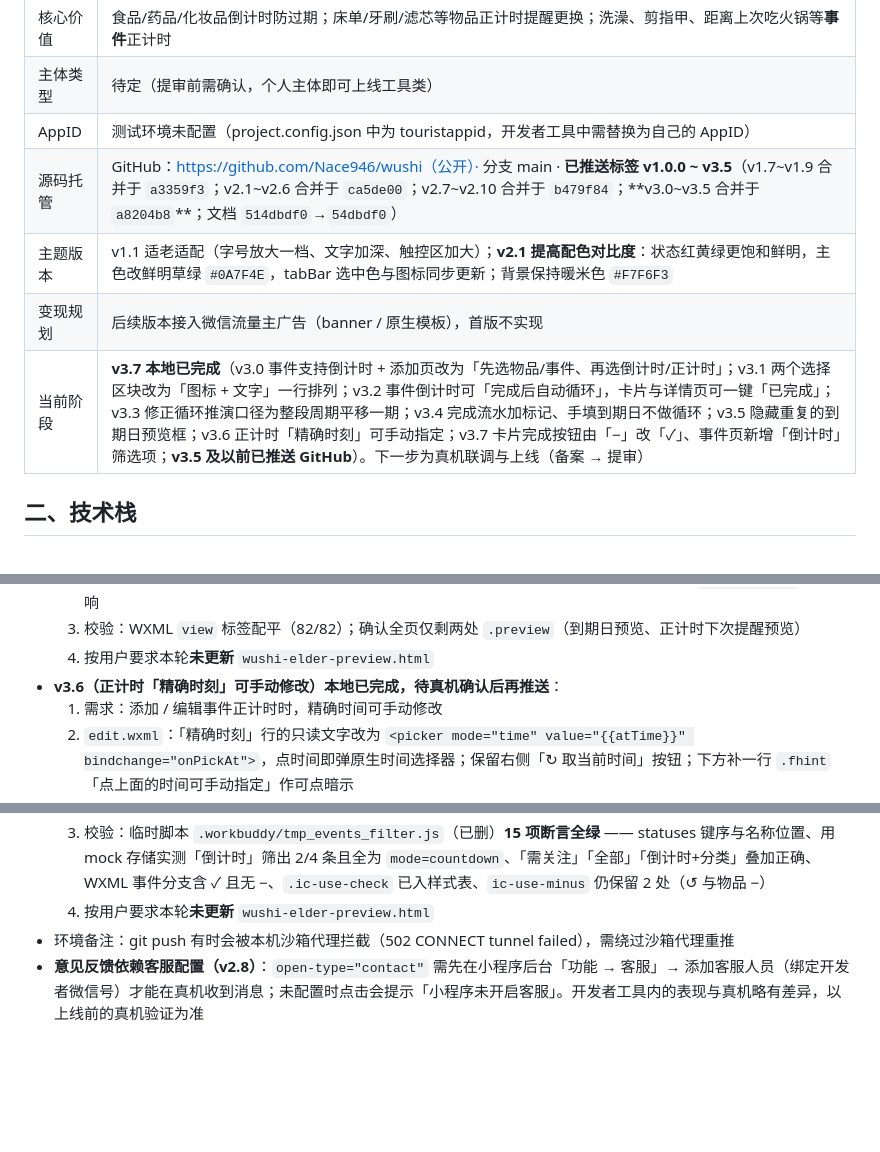
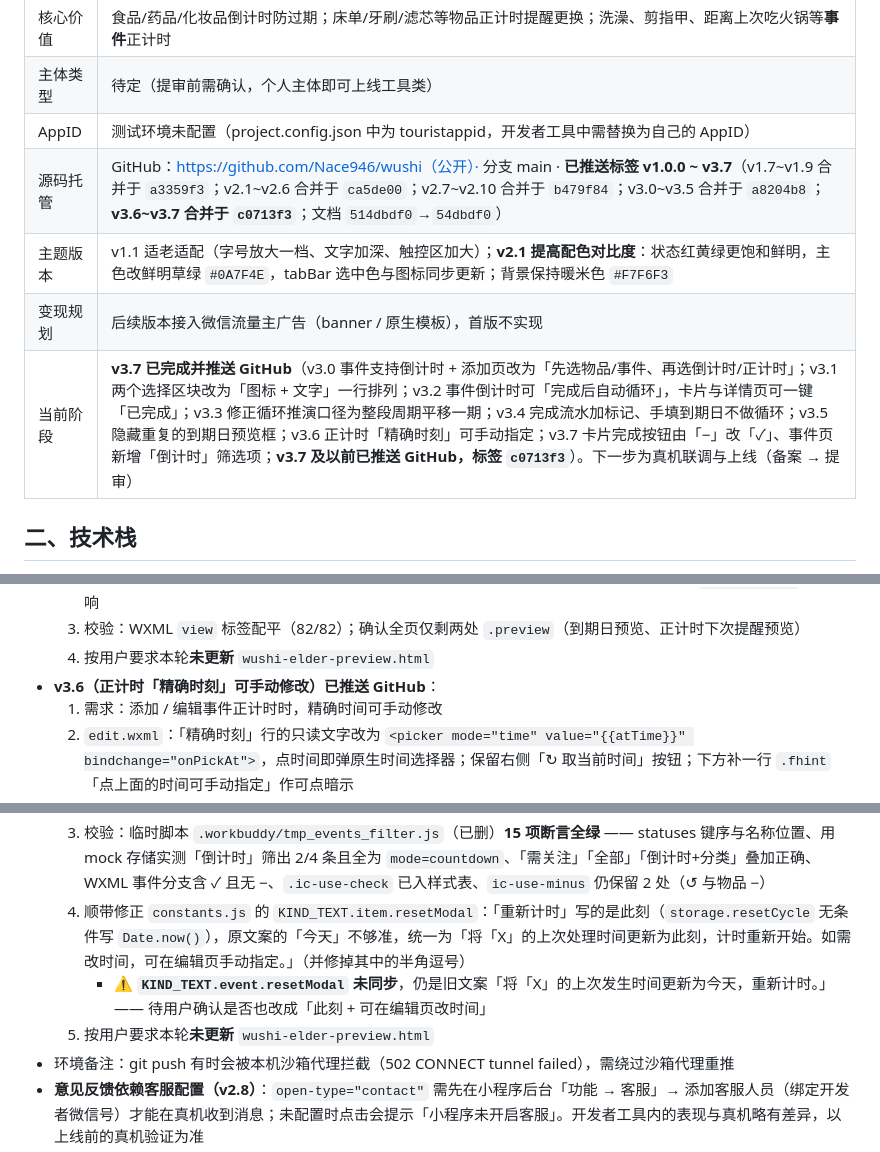
Before and after one commit to Nace946/wushi, a Markdown page: 小程序项目档案.md, 3 parts joined by grey strips. GitHub-like rendering; blank space fills up the shorter version.

Commit message:
docs: 档案同步 v3.6/v3.7 推送状态（源码托管至 v3.7 · c0713f3）

```diff
--- a/小程序项目档案.md
+++ b/小程序项目档案.md
@@ -11,10 +11,10 @@
 | 核心价值 | 食品/药品/化妆品倒计时防过期；床单/牙刷/滤芯等物品正计时提醒更换；洗澡、剪指甲、距离上次吃火锅等**事件**正计时 |
 | 主体类型 | 待定（提审前需确认，个人主体即可上线工具类） |
 | AppID | 测试环境未配置（project.config.json 中为 touristappid，开发者工具中需替换为自己的 AppID） |
-| 源码托管 | GitHub：https://github.com/Nace946/wushi（公开）· 分支 main · **已推送标签 v1.0.0 ~ v3.5**（v1.7~v1.9 合并于 `a3359f3`；v2.1~v2.6 合并于 `ca5de00`；v2.7~v2.10 合并于 `b479f84`；**v3.0~v3.5 合并于 `a8204b8`**；文档 `514dbdf0`→`54dbdf0`） |
+| 源码托管 | GitHub：https://github.com/Nace946/wushi（公开）· 分支 main · **已推送标签 v1.0.0 ~ v3.7**（v1.7~v1.9 合并于 `a3359f3`；v2.1~v2.6 合并于 `ca5de00`；v2.7~v2.10 合并于 `b479f84`；v3.0~v3.5 合并于 `a8204b8`；**v3.6~v3.7 合并于 `c0713f3`**；文档 `514dbdf0`→`54dbdf0`） |
 | 主题版本 | v1.1 适老适配（字号放大一档、文字加深、触控区加大）；**v2.1 提高配色对比度**：状态红黄绿更饱和鲜明，主色改鲜明草绿 `#0A7F4E`，tabBar 选中色与图标同步更新；背景保持暖米色 `#F7F6F3` |
 | 变现规划 | 后续版本接入微信流量主广告（banner / 原生模板），首版不实现 |
-| 当前阶段 | **v3.7 本地已完成**（v3.0 事件支持倒计时 + 添加页改为「先选物品/事件、再选倒计时/正计时」；v3.1 两个选择区块改为「图标 + 文字」一行排列；v3.2 事件倒计时可「完成后自动循环」，卡片与详情页可一键「已完成」；v3.3 修正循环推演口径为整段周期平移一期；v3.4 完成流水加标记、手填到期日不做循环；v3.5 隐藏重复的到期日预览框；v3.6 正计时「精确时刻」可手动指定；v3.7 卡片完成按钮由「−」改「✓」、事件页新增「倒计时」筛选项；**v3.5 及以前已推送 GitHub**）。下一步为真机联调与上线（备案 → 提审） |
+| 当前阶段 | **v3.7 已完成并推送 GitHub**（v3.0 事件支持倒计时 + 添加页改为「先选物品/事件、再选倒计时/正计时」；v3.1 两个选择区块改为「图标 + 文字」一行排列；v3.2 事件倒计时可「完成后自动循环」，卡片与详情页可一键「已完成」；v3.3 修正循环推演口径为整段周期平移一期；v3.4 完成流水加标记、手填到期日不做循环；v3.5 隐藏重复的到期日预览框；v3.6 正计时「精确时刻」可手动指定；v3.7 卡片完成按钮由「−」改「✓」、事件页新增「倒计时」筛选项；**v3.7 及以前已推送 GitHub，标签 `c0713f3`**）。下一步为真机联调与上线（备案 → 提审） |
 
 ## 二、技术栈
 
@@ -304,7 +304,7 @@
   2. 改动：`edit.wxml` 预览条件由 `{{expirePreview}}` 改为 `{{expirePreview && !form.expireManual}}`。**「起始日期 + 持续天数」模式下照旧显示**（那里它是唯一能看到系统算出的到期日的地方），正计时的 `cyclePreview` 不受影响
   3. 校验：WXML `view` 标签配平（82/82）；确认全页仅剩两处 `.preview`（到期日预览、正计时下次提醒预览）
   4. 按用户要求本轮**未更新** `wushi-elder-preview.html`
-- **v3.6（正计时「精确时刻」可手动修改）本地已完成，待真机确认后再推送**：
+- **v3.6（正计时「精确时刻」可手动修改）已推送 GitHub**：
   1. 需求：添加 / 编辑事件正计时时，精确时间可手动修改
   2. `edit.wxml`：「精确时刻」行的只读文字改为 `<picker mode="time" value="{{atTime}}" bindchange="onPickAt">`，点时间即弹原生时间选择器；保留右侧「↻ 取当前时间」按钮；下方补一行 `.fhint`「点上面的时间可手动指定」作可点暗示
   3. `edit.js`：新增 `onPickAt`（把 `HH:mm` 挂到 `time.dayStart(lastDate)` 当天上；**当天选的时刻晚于此刻时回落为此刻并 toast 提示**，避免 `getItemState` 把负时长夹成 0 后显示成「已过去 1 分钟」）；`updatePreview` 改为计算 `atText`/`atTime`/`atEmpty`，未指定时的文案按日期分流（今天 →「保存时记为此刻」、过去 →「未指定 · 按当天 0 点计」）
@@ -320,7 +320,9 @@
      - 卡片组件被首页 3 处列表与事件页共用，一处改动即同时生效，无需改任何页面
   2. 需求 2：**事件页新增「倒计时」筛选项，位置紧跟「需关注」之后** —— `pages/events/events.js` 的 `statuses` 插入 `{ key: 'countdown', name: '倒计时' }`（现为 全部 / 需关注 / **倒计时** / 最近 / 不久 / 近期 / 遥远）；`refresh()` 在 `attention` 分支后加 `st === 'countdown'` → `list.filter(i => i.mode === 'countdown')`，可与分类 tab、关键词叠加
   3. 校验：临时脚本 `.workbuddy/tmp_events_filter.js`（已删）**15 项断言全绿** —— statuses 键序与名称位置、用 mock 存储实测「倒计时」筛出 2/4 条且全为 `mode=countdown`、「需关注」「全部」「倒计时+分类」叠加正确、WXML 事件分支含 ✓ 且无 −、`.ic-use-check` 已入样式表、`ic-use-minus` 仍保留 2 处（↺ 与物品 −）
-  4. 按用户要求本轮**未更新** `wushi-elder-preview.html`
+  4. 顺带修正 `constants.js` 的 `KIND_TEXT.item.resetModal`：「重新计时」写的是此刻（`storage.resetCycle` 无条件写 `Date.now()`），原文案的「今天」不够准，统一为「将「X」的上次处理时间更新为此刻，计时重新开始。如需改时间，可在编辑页手动指定。」（并修掉其中的半角逗号）
+     - ⚠️ **`KIND_TEXT.event.resetModal` 未同步**，仍是旧文案「将「X」的上次发生时间更新为今天，重新计时。」—— 待用户确认是否也改成「此刻 + 可在编辑页改时间」
+  5. 按用户要求本轮**未更新** `wushi-elder-preview.html`
 - 环境备注：git push 有时会被本机沙箱代理拦截（502 CONNECT tunnel failed），需绕过沙箱代理重推
 - **意见反馈依赖客服配置（v2.8）**：`open-type="contact"` 需先在小程序后台「功能 → 客服」→ 添加客服人员（绑定开发者微信号）才能在真机收到消息；未配置时点击会提示「小程序未开启客服」。开发者工具内的表现与真机略有差异，以上线前的真机验证为准
 - 本地存储无云同步，卸载/换机数据丢失（guide 页与 mine 页已向用户说明）
```
Also changed, not shown: other parts of 小程序项目档案.md (+1 -1 lines).
